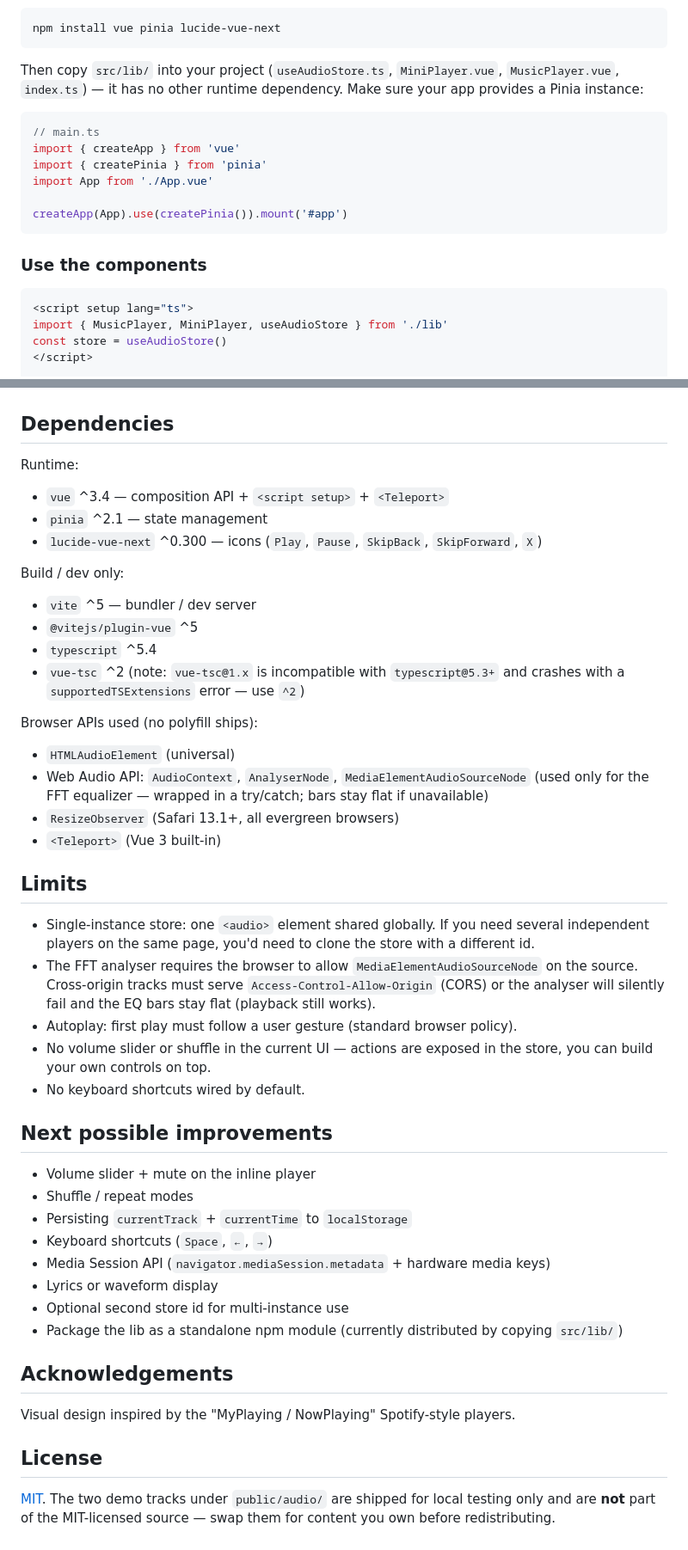
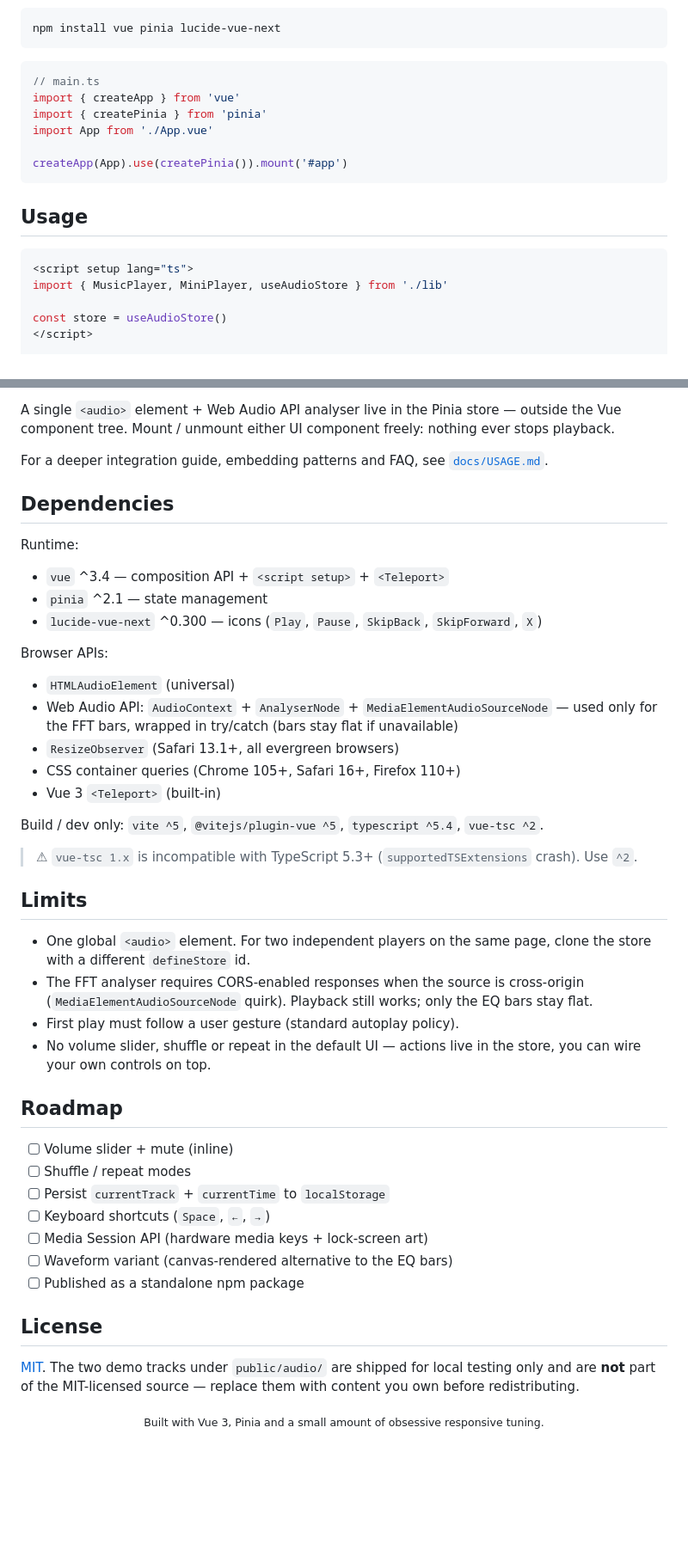
Before and after one commit to YamadaBlog/pulse-player, a Markdown page: README.md, 2 parts joined by grey strips. Shown at 86% size. GitHub-like rendering; blank space fills up the shorter version.

````diff
--- a/README.md
+++ b/README.md
@@ -51,10 +69,6 @@ controls row, and the floating FAB once you press Play.
 ```bash
 npm install vue pinia lucide-vue-next
 ```
-
-Then copy `src/lib/` into your project (`useAudioStore.ts`,
-`MiniPlayer.vue`, `MusicPlayer.vue`, `index.ts`) — it has no other
-runtime dependency. Make sure your app provides a Pinia instance:
 
 ```ts
 // main.ts
@@ -65,11 +79,12 @@ import App from './App.vue'
 createApp(App).use(createPinia()).mount('#app')
 ```
 
-### Use the components
+## Usage
 
 ```vue
 <script setup lang="ts">
 import { MusicPlayer, MiniPlayer, useAudioStore } from './lib'
+
 const store = useAudioStore()
 </script>
 
@@ -188,3 +241,9 @@ absent, so they work even without theming.
+A single `<audio>` element + Web Audio API analyser live in the Pinia store —
+outside the Vue component tree. Mount / unmount either UI component freely:
+nothing ever stops playback.
+
+For a deeper integration guide, embedding patterns and FAQ, see
+[`docs/USAGE.md`](./docs/USAGE.md).
 
 ## Dependencies
 
@@ -193,49 +252,45 @@ Runtime:
 - `pinia` ^2.1 — state management
 - `lucide-vue-next` ^0.300 — icons (`Play`, `Pause`, `SkipBack`, `SkipForward`, `X`)
 
-Build / dev only:
-- `vite` ^5 — bundler / dev server
-- `@vitejs/plugin-vue` ^5
-- `typescript` ^5.4
-- `vue-tsc` ^2 (note: `vue-tsc@1.x` is incompatible with `typescript@5.3+` and crashes with a `supportedTSExtensions` error — use `^2`)
+Browser APIs:
+- `HTMLAudioElement` (universal)
+- Web Audio API: `AudioContext` + `AnalyserNode` + `MediaElementAudioSourceNode` — used only for the FFT bars, wrapped in try/catch (bars stay flat if unavailable)
+- `ResizeObserver` (Safari 13.1+, all evergreen browsers)
+- CSS container queries (Chrome 105+, Safari 16+, Firefox 110+)
+- Vue 3 `<Teleport>` (built-in)
 
-Browser APIs used (no polyfill ships):
-- `HTMLAudioElement` (universal)
-- Web Audio API: `AudioContext`, `AnalyserNode`, `MediaElementAudioSourceNode` (used only for the FFT equalizer — wrapped in a try/catch; bars stay flat if unavailable)
-- `ResizeObserver` (Safari 13.1+, all evergreen browsers)
-- `<Teleport>` (Vue 3 built-in)
+Build / dev only: `vite ^5`, `@vitejs/plugin-vue ^5`, `typescript ^5.4`, `vue-tsc ^2`.
+> ⚠ `vue-tsc 1.x` is incompatible with TypeScript 5.3+ (`supportedTSExtensions` crash). Use `^2`.
 
 ## Limits
 
-- Single-instance store: one `<audio>` element shared globally. If you need
-  several independent players on the same page, you'd need to clone the store
-  with a different id.
-- The FFT analyser requires the browser to allow `MediaElementAudioSourceNode`
-  on the source. Cross-origin tracks must serve `Access-Control-Allow-Origin`
-  (CORS) or the analyser will silently fail and the EQ bars stay flat
-  (playback still works).
-- Autoplay: first play must follow a user gesture (standard browser policy).
-- No volume slider or shuffle in the current UI — actions are exposed in the
-  store, you can build your own controls on top.
-- No keyboard shortcuts wired by default.
+- One global `<audio>` element. For two independent players on the same page,
+  clone the store with a different `defineStore` id.
+- The FFT analyser requires CORS-enabled responses when the source is
+  cross-origin (`MediaElementAudioSourceNode` quirk). Playback still works;
+  only the EQ bars stay flat.
+- First play must follow a user gesture (standard autoplay policy).
+- No volume slider, shuffle or repeat in the default UI — actions live in
+  the store, you can wire your own controls on top.
 
-## Next possible improvements
+## Roadmap
 
-- Volume slider + mute on the inline player
-- Shuffle / repeat modes
-- Persisting `currentTrack` + `currentTime` to `localStorage`
-- Keyboard shortcuts (`Space`, `←`, `→`)
-- Media Session API (`navigator.mediaSession.metadata` + hardware media keys)
-- Lyrics or waveform display
-- Optional second store id for multi-instance use
-- Package the lib as a standalone npm module (currently distributed by copying `src/lib/`)
-
-## Acknowledgements
-
-Visual design inspired by the "MyPlaying / NowPlaying" Spotify-style players.
+- [ ] Volume slider + mute (inline)
+- [ ] Shuffle / repeat modes
+- [ ] Persist `currentTrack` + `currentTime` to `localStorage`
+- [ ] Keyboard shortcuts (`Space`, `←`, `→`)
+- [ ] Media Session API (hardware media keys + lock-screen art)
+- [ ] Waveform variant (canvas-rendered alternative to the EQ bars)
+- [ ] Published as a standalone npm package
 
 ## License
 
 [MIT](./LICENSE). The two demo tracks under `public/audio/` are shipped for
-local testing only and are **not** part of the MIT-licensed source — swap them
-for content you own before redistributing.
+local testing only and are **not** part of the MIT-licensed source — replace
+them with content you own before redistributing.
+
+<div align="center">
+
+<sub>Built with Vue 3, Pinia and a small amount of obsessive responsive tuning.</sub>
+
+</div>
````
Also changed, not shown: other parts of README.md (+161 -105 lines), docs/screenshots/full-demo.png (added), docs/screenshots/hero.png (added), docs/screenshots/responsive.png (added), docs/screenshots/variants.png (added), 5 other files.
